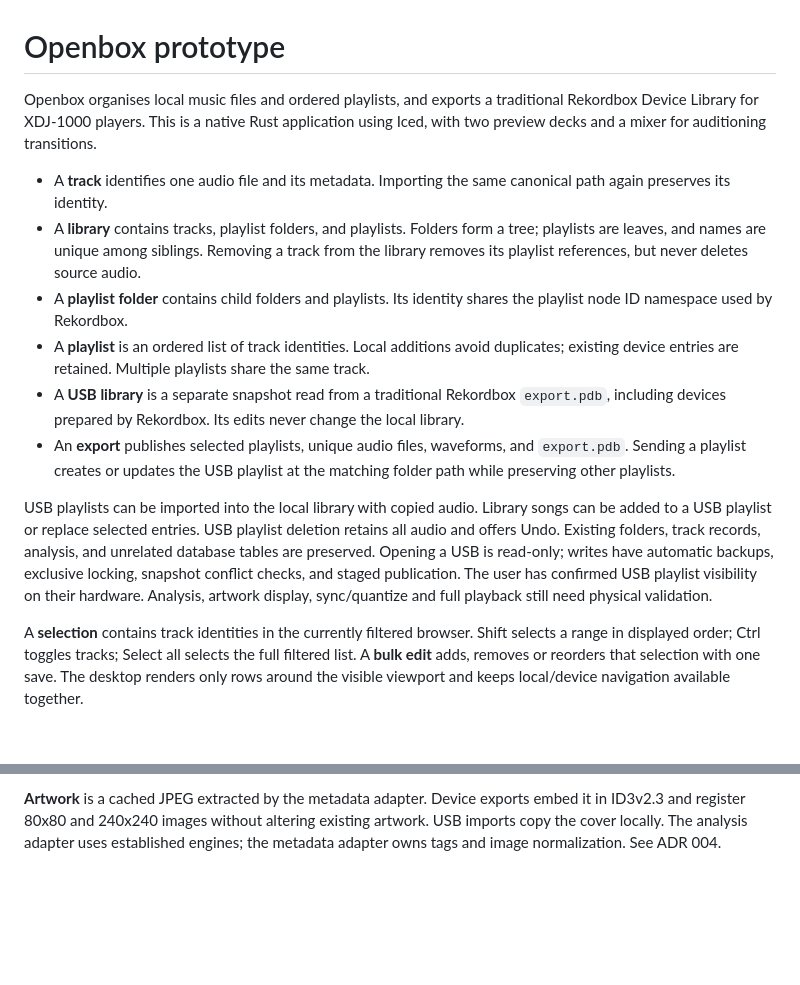
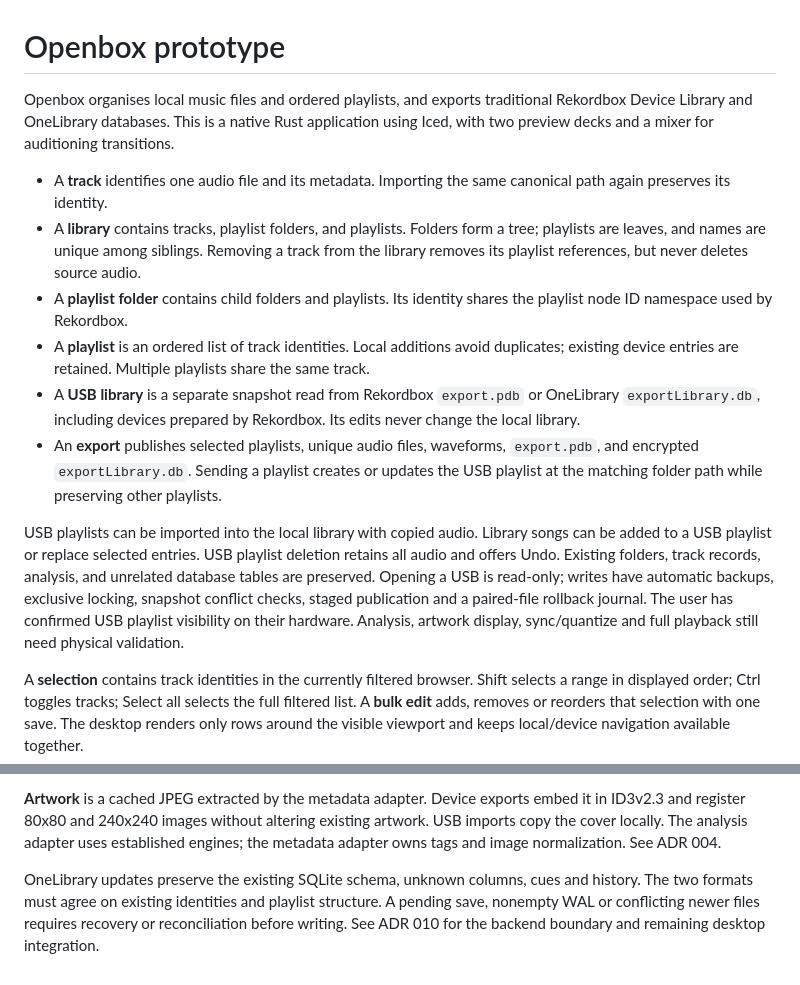
Before and after one commit to alexanderwanyoike/openbox, a Markdown page: CONTEXT.md, 2 parts joined by grey strips. Rendered like a GitHub page; blank space fills up the shorter version.

Commit message:
docs: record OneLibrary boundaries, preservation and recovery limits

```diff
--- a/CONTEXT.md
+++ b/CONTEXT.md
@@ -1,15 +1,15 @@
 # Openbox prototype
 
-Openbox organises local music files and ordered playlists, and exports a traditional Rekordbox Device Library for XDJ-1000 players. This is a native Rust application using Iced, with two preview decks and a mixer for auditioning transitions.
+Openbox organises local music files and ordered playlists, and exports traditional Rekordbox Device Library and OneLibrary databases. This is a native Rust application using Iced, with two preview decks and a mixer for auditioning transitions.
 
 - A **track** identifies one audio file and its metadata. Importing the same canonical path again preserves its identity.
 - A **library** contains tracks, playlist folders, and playlists. Folders form a tree; playlists are leaves, and names are unique among siblings. Removing a track from the library removes its playlist references, but never deletes source audio.
 - A **playlist folder** contains child folders and playlists. Its identity shares the playlist node ID namespace used by Rekordbox.
 - A **playlist** is an ordered list of track identities. Local additions avoid duplicates; existing device entries are retained. Multiple playlists share the same track.
-- A **USB library** is a separate snapshot read from a traditional Rekordbox `export.pdb`, including devices prepared by Rekordbox. Its edits never change the local library.
-- An **export** publishes selected playlists, unique audio files, waveforms, and `export.pdb`. Sending a playlist creates or updates the USB playlist at the matching folder path while preserving other playlists.
+- A **USB library** is a separate snapshot read from Rekordbox `export.pdb` or OneLibrary `exportLibrary.db`, including devices prepared by Rekordbox. Its edits never change the local library.
+- An **export** publishes selected playlists, unique audio files, waveforms, `export.pdb`, and encrypted `exportLibrary.db`. Sending a playlist creates or updates the USB playlist at the matching folder path while preserving other playlists.
 
-USB playlists can be imported into the local library with copied audio. Library songs can be added to a USB playlist or replace selected entries. USB playlist deletion retains all audio and offers Undo. Existing folders, track records, analysis, and unrelated database tables are preserved. Opening a USB is read-only; writes have automatic backups, exclusive locking, snapshot conflict checks, and staged publication. The user has confirmed USB playlist visibility on their hardware. Analysis, artwork display, sync/quantize and full playback still need physical validation.
+USB playlists can be imported into the local library with copied audio. Library songs can be added to a USB playlist or replace selected entries. USB playlist deletion retains all audio and offers Undo. Existing folders, track records, analysis, and unrelated database tables are preserved. Opening a USB is read-only; writes have automatic backups, exclusive locking, snapshot conflict checks, staged publication and a paired-file rollback journal. The user has confirmed USB playlist visibility on their hardware. Analysis, artwork display, sync/quantize and full playback still need physical validation.
 
 A **selection** contains track identities in the currently filtered browser. Shift selects a range in displayed order; Ctrl toggles tracks; Select all selects the full filtered list. A **bulk edit** adds, removes or reorders that selection with one save. The desktop renders only rows around the visible viewport and keeps local/device navigation available together.
 
@@ -20,3 +20,5 @@ A **preview deck** holds one decoded clip, its playback position, pitch and temp
 A **track analysis** stores aubio beat timestamps and tempo readings and libkeyfinder musical key. New imports analyze automatically; bulk reanalysis keeps identities and playlist membership. BPM/key tags provide fallback when audio has no estimate. Automatic 4/4 bar numbering is a reference, not a verified musical downbeat.
 
 **Artwork** is a cached JPEG extracted by the metadata adapter. Device exports embed it in ID3v2.3 and register 80x80 and 240x240 images without altering existing artwork. USB imports copy the cover locally. The analysis adapter uses established engines; the metadata adapter owns tags and image normalization. See ADR 004.
+
+OneLibrary updates preserve the existing SQLite schema, unknown columns, cues and history. The two formats must agree on existing identities and playlist structure. A pending save, nonempty WAL or conflicting newer files requires recovery or reconciliation before writing. See ADR 010 for the backend boundary and remaining desktop integration.
```
Also changed, not shown: docs/adr/010-onelibrary-and-paired-publication.md (added, +23 -0 lines).
